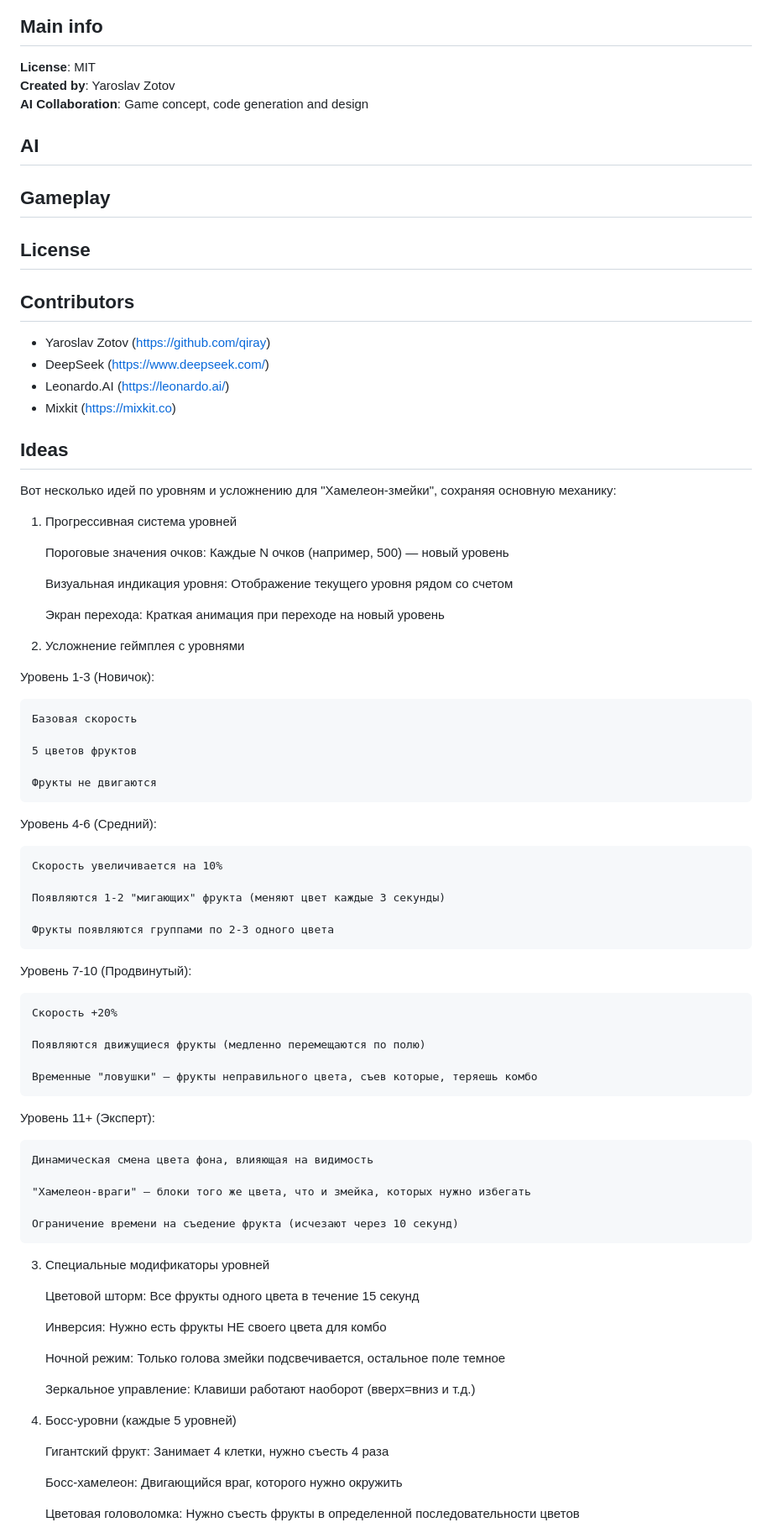
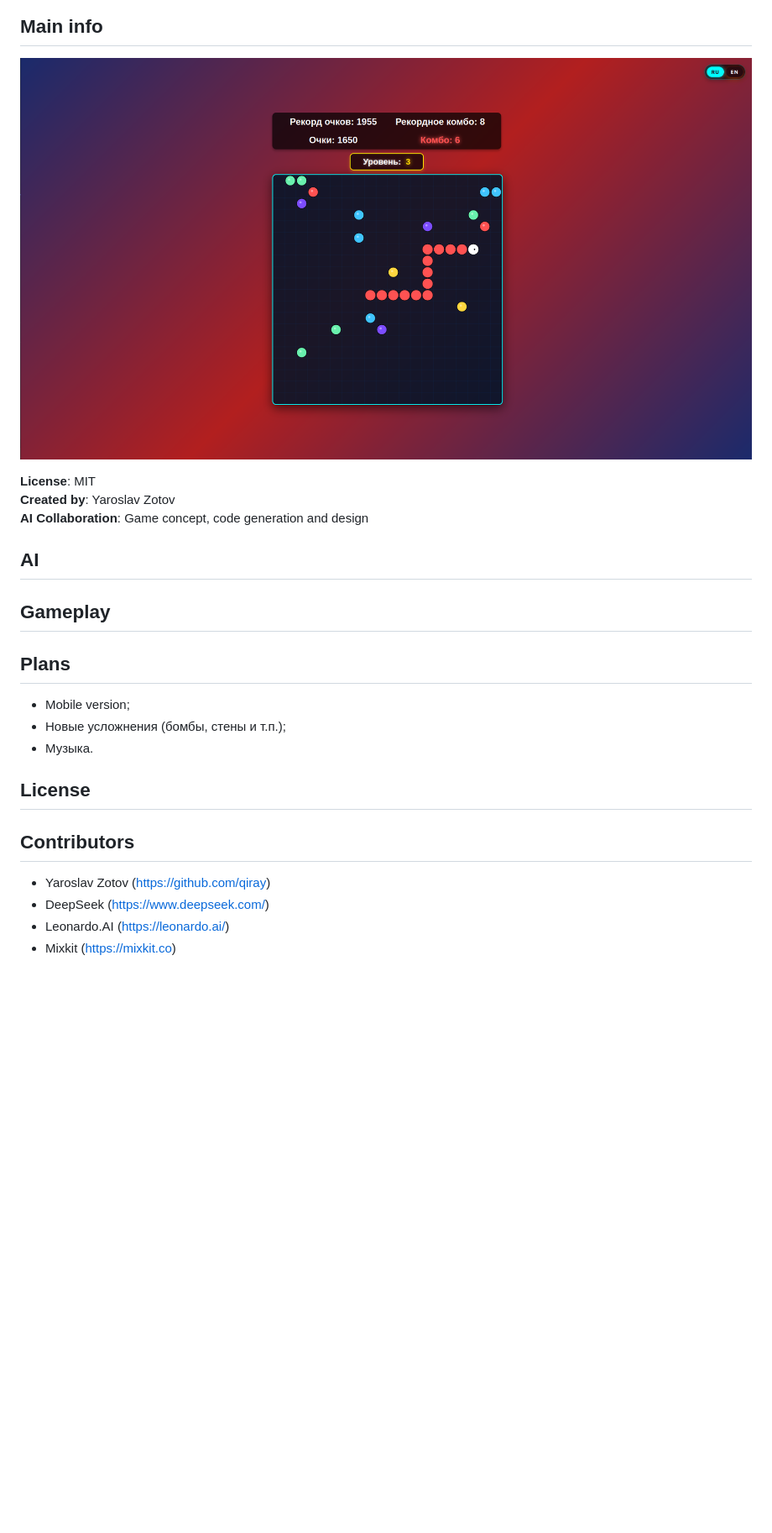
Before and after one commit to qiray/color-snake, a Markdown page: README.md, the part around one of its changes. Shown at 84% size. GitHub-like rendering; pictures changed too: images/snake_screenshot.png (added); blank space fills up the shorter version.

```diff
--- a/README.md
+++ b/README.md
@@ -16,5 +9,7 @@
 
 ## Main info
+
+![Game Screenshot](images/snake_screenshot.png)
 
 **License**: MIT
 **Created by**: Yaroslav Zotov
@@ -28,6 +23,12 @@
 
 <!-- TODO: -->
 
+## Plans
+
+- Mobile version;
+- Новые усложнения (бомбы, стены и т.п.);
+- Музыка.
+
 ## License
 
 <!-- TODO: -->
@@ -38,71 +39,3 @@
 - DeepSeek (https://www.deepseek.com/)
 - Leonardo.AI (https://leonardo.ai/)
 - Mixkit (https://mixkit.co)
-
-## Ideas
-
-<!-- TODO: apply -->
-<!-- TODO: remova this chapter -->
-
-Вот несколько идей по уровням и усложнению для "Хамелеон-змейки", сохраняя основную механику:
-
-1. Прогрессивная система уровней
-
-    Пороговые значения очков: Каждые N очков (например, 500) — новый уровень
-
-    Визуальная индикация уровня: Отображение текущего уровня рядом со счетом
-
-    Экран перехода: Краткая анимация при переходе на новый уровень
-
-2. Усложнение геймплея с уровнями
-
-Уровень 1-3 (Новичок):
-
-    Базовая скорость
-
-    5 цветов фруктов
-
-    Фрукты не двигаются
-
-Уровень 4-6 (Средний):
-
-    Скорость увеличивается на 10%
-
-    Появляются 1-2 "мигающих" фрукта (меняют цвет каждые 3 секунды)
-
-    Фрукты появляются группами по 2-3 одного цвета
-
-Уровень 7-10 (Продвинутый):
-
-    Скорость +20%
-
-    Появляются движущиеся фрукты (медленно перемещаются по полю)
-
-    Временные "ловушки" — фрукты неправильного цвета, съев которые, теряешь комбо
-
-Уровень 11+ (Эксперт):
-
-    Динамическая смена цвета фона, влияющая на видимость
-
-    "Хамелеон-враги" — блоки того же цвета, что и змейка, которых нужно избегать
-
-    Ограничение времени на съедение фрукта (исчезают через 10 секунд)
-
-3. Специальные модификаторы уровней
-
-    Цветовой шторм: Все фрукты одного цвета в течение 15 секунд
-
-    Инверсия: Нужно есть фрукты НЕ своего цвета для комбо
-
-    Ночной режим: Только голова змейки подсвечивается, остальное поле темное
-
-    Зеркальное управление: Клавиши работают наоборот (вверх=вниз и т.д.)
-
-4. Босс-уровни (каждые 5 уровней)
-
-    Гигантский фрукт: Занимает 4 клетки, нужно съесть 4 раза
-
-    Босс-хамелеон: Двигающийся враг, которого нужно окружить
-
-    Цветовая головоломка: Нужно съесть фрукты в определенной последовательности цветов
-
```
Also changed, not shown: other parts of README.md (+1 -31 lines), images/favicon.jpg (renamed from favicon.jpg), images/logo.jpg (renamed from logo.jpg), 3 other files.
